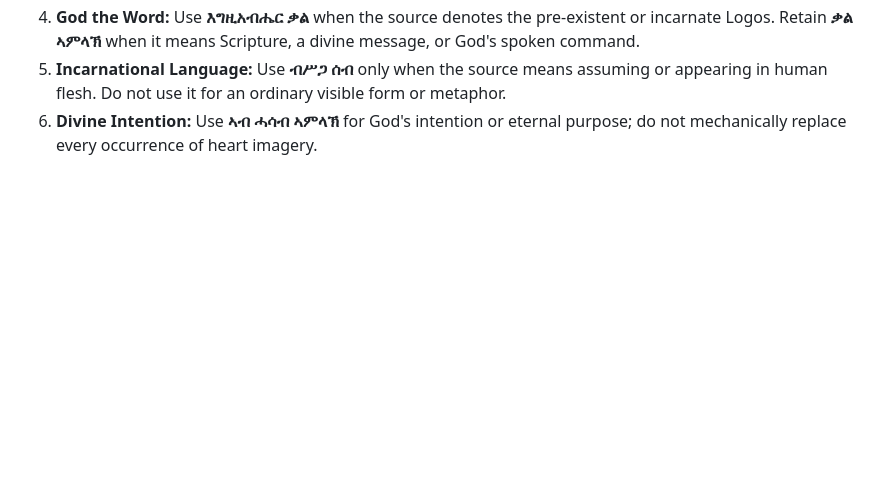
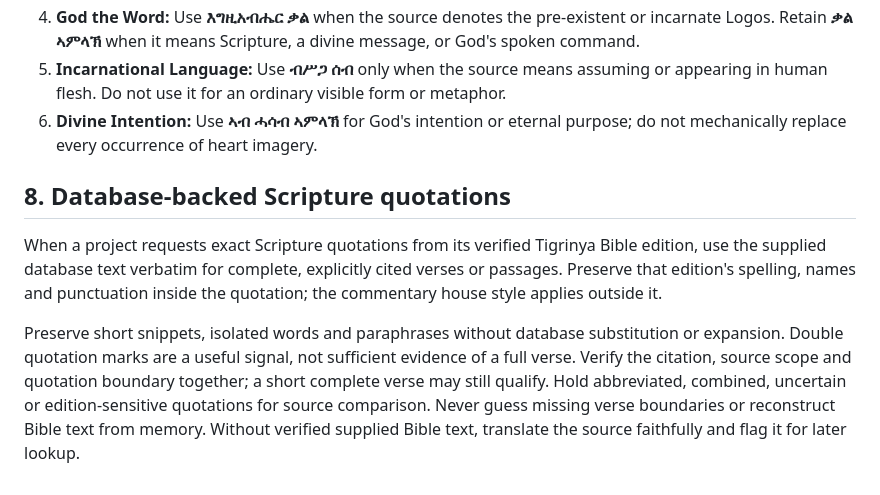
Before and after one commit to naibwedi/tigrinya-translate, a Markdown page: references/theological-glossary.md, the part around the change. Drawn GitHub-style; blank space fills up the shorter version.

Commit message:
Distinguish full Bible quotations from translated snippets

```diff
--- a/references/theological-glossary.md
+++ b/references/theological-glossary.md
@@ -111,3 +111,9 @@ The core theological curriculum taught in traditional Tewahedo church education:
 4. **God the Word:** Use **እግዚአብሔር ቃል** when the source denotes the pre-existent or incarnate Logos. Retain **ቃል ኣምላኽ** when it means Scripture, a divine message, or God's spoken command.
 5. **Incarnational Language:** Use **ብሥጋ ሰብ** only when the source means assuming or appearing in human flesh. Do not use it for an ordinary visible form or metaphor.
 6. **Divine Intention:** Use **ኣብ ሓሳብ ኣምላኽ** for God's intention or eternal purpose; do not mechanically replace every occurrence of heart imagery.
+
+## 8. Database-backed Scripture quotations
+
+When a project requests exact Scripture quotations from its verified Tigrinya Bible edition, use the supplied database text verbatim for complete, explicitly cited verses or passages. Preserve that edition's spelling, names and punctuation inside the quotation; the commentary house style applies outside it.
+
+Preserve short snippets, isolated words and paraphrases without database substitution or expansion. Double quotation marks are a useful signal, not sufficient evidence of a full verse. Verify the citation, source scope and quotation boundary together; a short complete verse may still qualify. Hold abbreviated, combined, uncertain or edition-sensitive quotations for source comparison. Never guess missing verse boundaries or reconstruct Bible text from memory. Without verified supplied Bible text, translate the source faithfully and flag it for later lookup.
```
Also changed, not shown: SKILL.md (+1 -1 lines).
